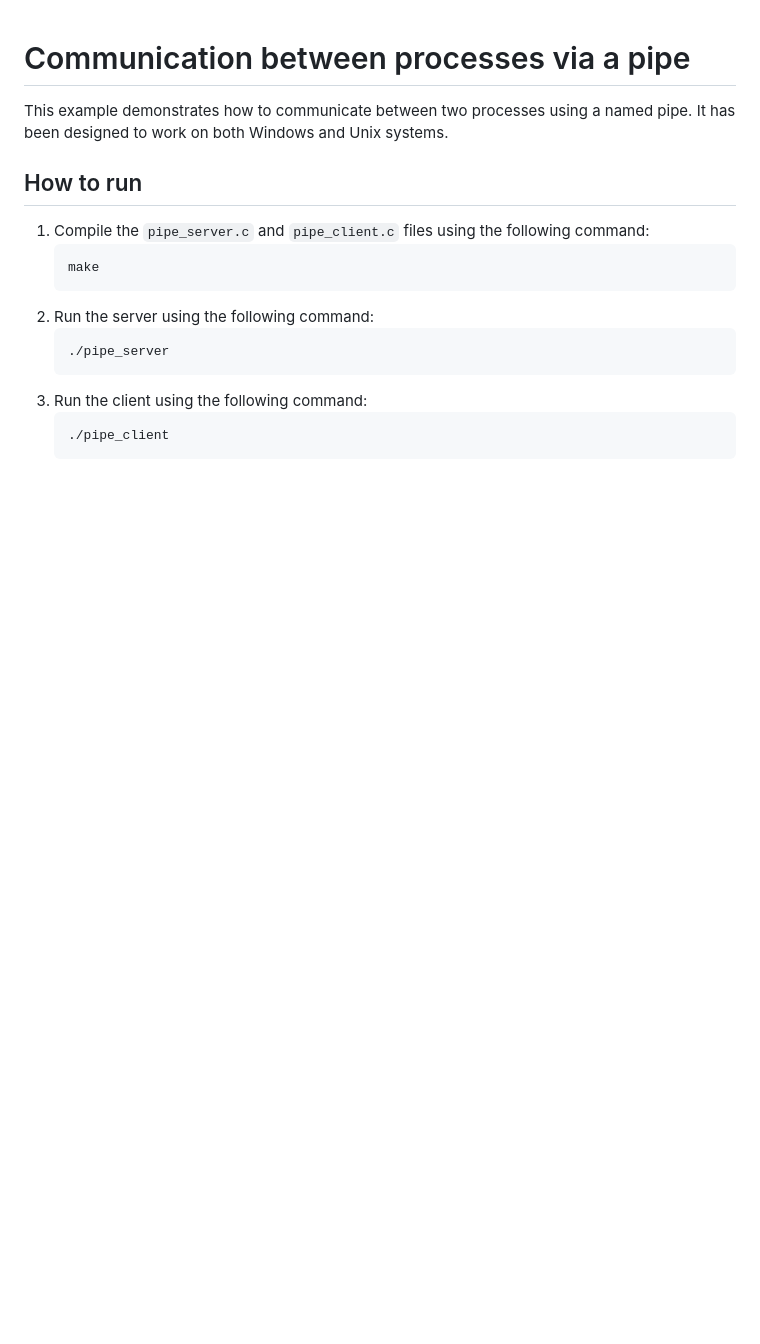
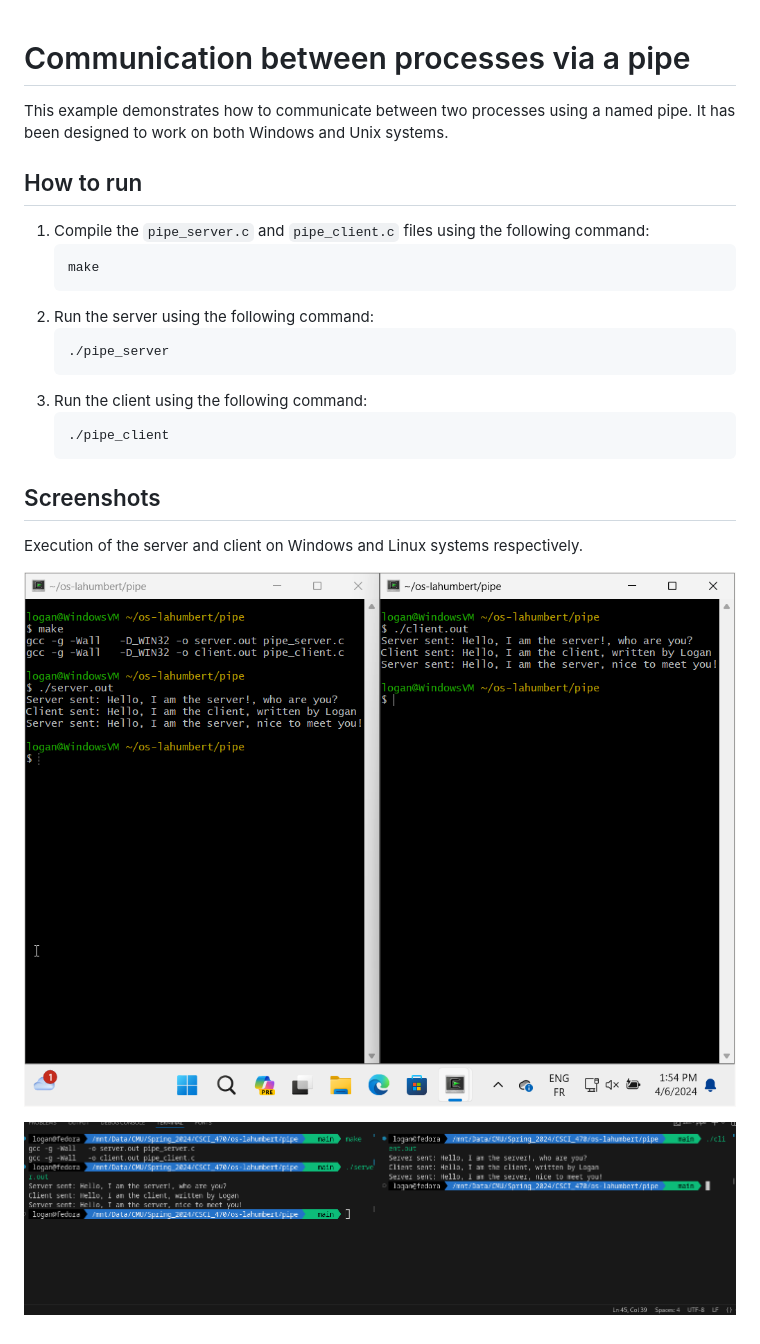
Before and after one commit to Logan-Developer/os-lahumbert, a Markdown page: pipe/README.md, the part around the change. Drawn GitHub-style; pictures changed too: pipe/screenshots/pipe_execution_linux.png (added), pipe/screenshots/pipe_execution_windows.png (added); blank space fills up the shorter version.

Commit message:
pipe: add screenshots

````diff
--- a/pipe/README.md
+++ b/pipe/README.md
@@ -17,3 +17,10 @@ It has been designed to work on both Windows and Unix systems.
     ```bash
     ./pipe_client
     ```
+
+## Screenshots
+Execution of the server and client on Windows and Linux systems respectively.
+
+![Execution on Windows](screenshots/pipe_execution_windows.png)
+
+![Execution on Linux](screenshots/pipe_execution_linux.png)
````
